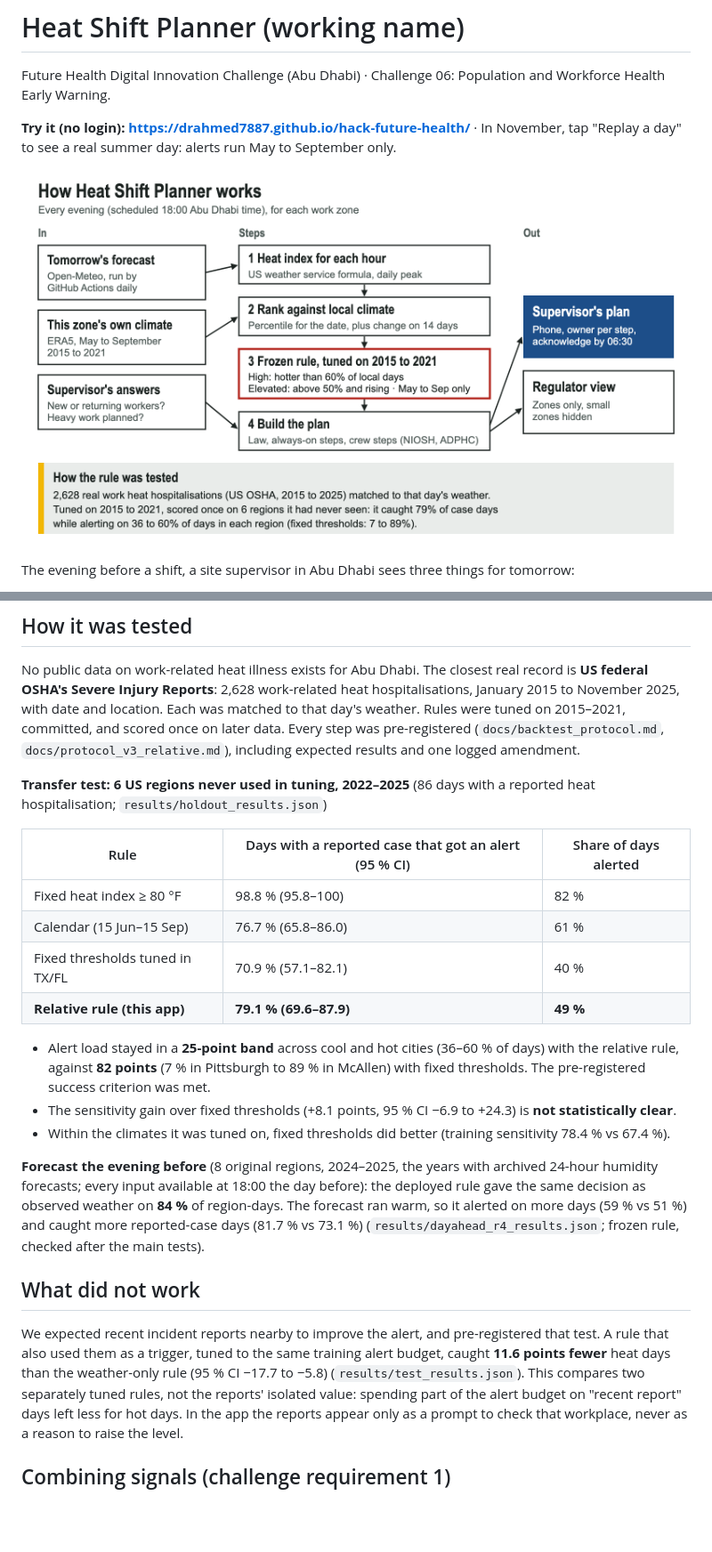
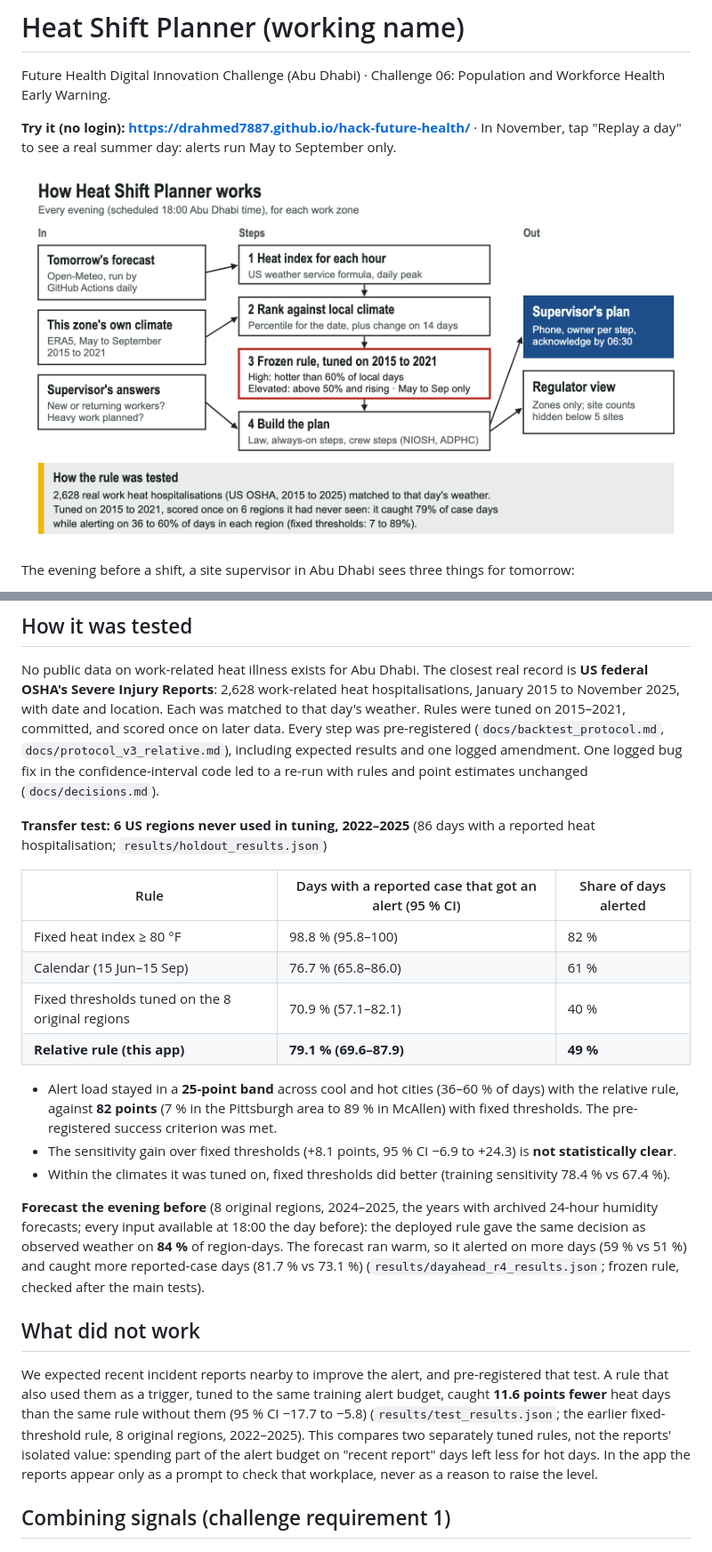
Before and after one commit to DrAhmed7887/hack-future-health, a Markdown page: README.md, 2 parts joined by grey strips. Shown at 89% size. Drawn GitHub-style; pictures changed too: docs/workflow.png; blank space fills up the shorter version.

```diff
--- a/README.md
+++ b/README.md
@@ -37,7 +37,8 @@ Code: `heatwarn/relative.py`; frozen parameters `results/frozen_params_r4.json`.
 No public data on work-related heat illness exists for Abu Dhabi. The closest real record is **US federal OSHA's Severe Injury
 Reports**: 2,628 work-related heat hospitalisations, January 2015 to November 2025, with date and location. Each was matched to
 that day's weather. Rules were tuned on 2015–2021, committed, and scored once on later data. Every step was pre-registered
-(`docs/backtest_protocol.md`, `docs/protocol_v3_relative.md`), including expected results and one logged amendment.
+(`docs/backtest_protocol.md`, `docs/protocol_v3_relative.md`), including expected results and one logged amendment. One logged
+bug fix in the confidence-interval code led to a re-run with rules and point estimates unchanged (`docs/decisions.md`).
 
 **Transfer test: 6 US regions never used in tuning, 2022–2025** (86 days with a reported heat hospitalisation; `results/holdout_results.json`)
 
@@ -45,11 +46,11 @@ that day's weather. Rules were tuned on 2015–2021, committed, and scored once
 |---|---|---|
 | Fixed heat index ≥ 80 °F | 98.8 % (95.8–100) | 82 % |
 | Calendar (15 Jun–15 Sep) | 76.7 % (65.8–86.0) | 61 % |
-| Fixed thresholds tuned in TX/FL | 70.9 % (57.1–82.1) | 40 % |
+| Fixed thresholds tuned on the 8 original regions | 70.9 % (57.1–82.1) | 40 % |
 | **Relative rule (this app)** | **79.1 % (69.6–87.9)** | **49 %** |
 
 - Alert load stayed in a **25-point band** across cool and hot cities (36–60 % of days) with the relative rule, against
-  **82 points** (7 % in Pittsburgh to 89 % in McAllen) with fixed thresholds. The pre-registered success criterion was met.
+  **82 points** (7 % in the Pittsburgh area to 89 % in McAllen) with fixed thresholds. The pre-registered success criterion was met.
 - The sensitivity gain over fixed thresholds (+8.1 points, 95 % CI −6.9 to +24.3) is **not statistically clear**.
 - Within the climates it was tuned on, fixed thresholds did better (training sensitivity 78.4 % vs 67.4 %).
 
@@ -61,8 +62,8 @@ The forecast ran warm, so it alerted on more days (59 % vs 51 %) and caught more
 ## What did not work
 
 We expected recent incident reports nearby to improve the alert, and pre-registered that test. A rule that also used them
-as a trigger, tuned to the same training alert budget, caught **11.6 points fewer** heat days than the weather-only rule
-(95 % CI −17.7 to −5.8) (`results/test_results.json`). This compares two separately tuned rules, not the reports' isolated
+as a trigger, tuned to the same training alert budget, caught **11.6 points fewer** heat days than the same rule without them
+(95 % CI −17.7 to −5.8) (`results/test_results.json`; the earlier fixed-threshold rule, 8 original regions, 2022–2025). This compares two separately tuned rules, not the reports' isolated
 value: spending part of the alert budget on "recent report" days left less for hot days. In the app the reports appear only
 as a prompt to check that workplace, never as a reason to raise the level.
 
```
Also changed, not shown: other parts of README.md (+4 -4 lines), docs/g1b_relative_results.md (+1 -1 lines), docs/workflow_4x5.png, 5 other files.
